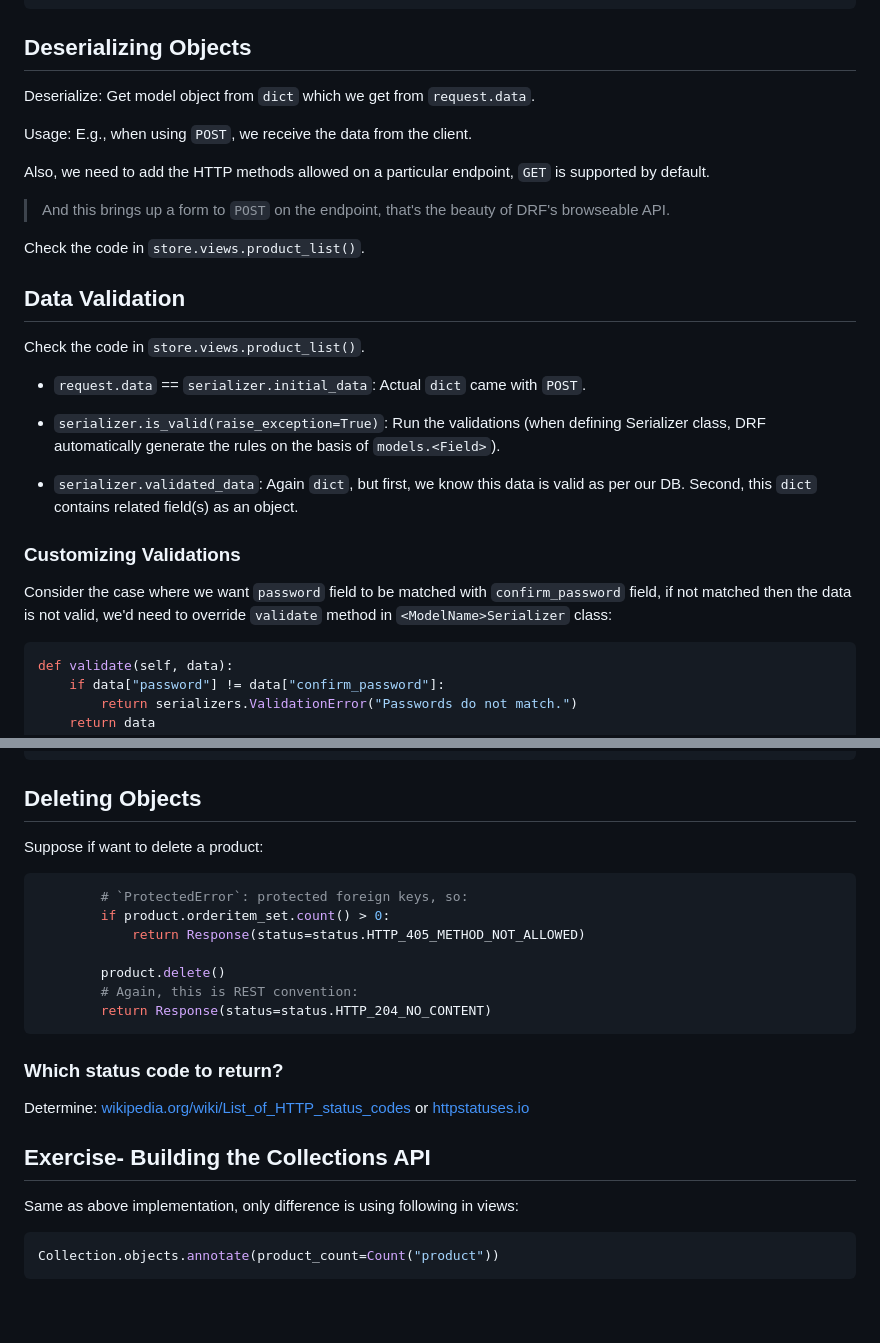
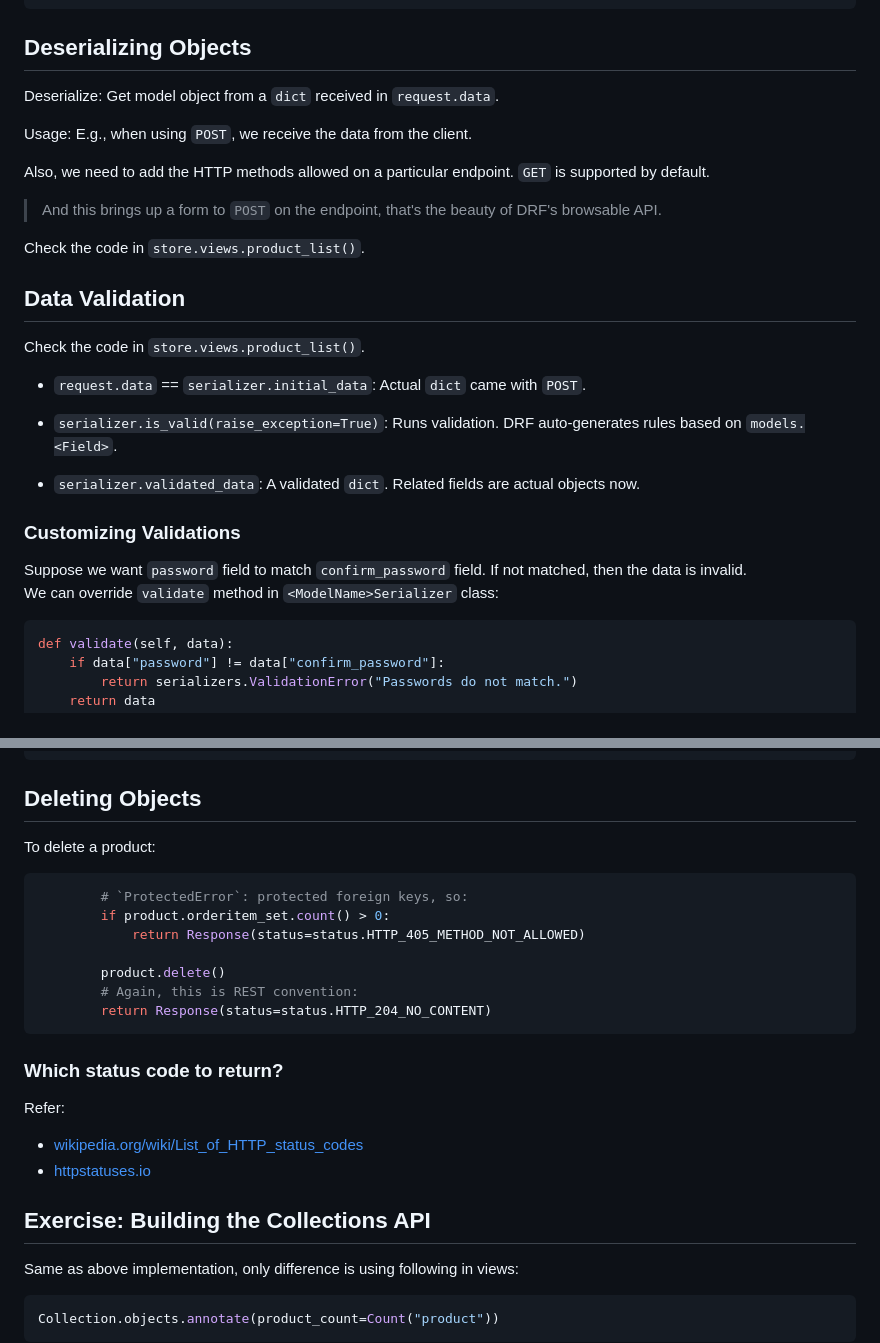
Before and after one commit to samyak1409/ultimate-django, a Markdown page: Notes/Part 2/1. Building RESTful APIs with Django REST Framework.md, 2 parts joined by grey strips. Drawn GitHub-style; blank space fills up the shorter version.

````diff
--- a/Notes/Part 2/1. Building RESTful APIs with Django REST Framework.md
+++ b/Notes/Part 2/1. Building RESTful APIs with Django REST Framework.md
@@ -255,13 +256,13 @@ class ProductSerializer(serializers.ModelSerializer):
 
 ## Deserializing Objects
 
-Deserialize: Get model object from `dict` which we get from `request.data`.
+Deserialize: Get model object from a `dict` received in `request.data`.
 
 Usage: E.g., when using `POST`, we receive the data from the client.
 
-Also, we need to add the HTTP methods allowed on a particular endpoint, `GET` is supported by default.
+Also, we need to add the HTTP methods allowed on a particular endpoint. `GET` is supported by default.
 
-> And this brings up a form to `POST` on the endpoint, that's the beauty of DRF's browseable API.
+> And this brings up a form to `POST` on the endpoint, that's the beauty of DRF's browsable API.
 
 Check the code in `store.views.product_list()`.
 
@@ -271,13 +272,14 @@ Check the code in `store.views.product_list()`.
 
 - `request.data` == `serializer.initial_data`: Actual `dict` came with `POST`.
 
-- `serializer.is_valid(raise_exception=True)`: Run the validations (when defining <ModelName>Serializer class, DRF automatically generate the rules on the basis of `models.<Field>`).
+- `serializer.is_valid(raise_exception=True)`: Runs validation. DRF auto-generates rules based on `models.<Field>`.
 
-- `serializer.validated_data`: Again `dict`, but first, we know this data is valid as per our DB. Second, this `dict` contains related field(s) as an object.
+- `serializer.validated_data`: A validated `dict`. Related fields are actual objects now.
 
 ### Customizing Validations
 
-Consider the case where we want `password` field to be matched with `confirm_password` field, if not matched then the data is not valid, we'd need to override `validate` method in `<ModelName>Serializer` class:
+Suppose we want `password` field to match `confirm_password` field. If not matched, then the data is invalid.
+We can override `validate` method in `<ModelName>Serializer` class:
 
 ```py
 def validate(self, data):
@@ -330,7 +332,7 @@ def update(self, instance, validated_data):
 
 ## Deleting Objects
 
-Suppose if want to delete a product:
+To delete a product:
 
 ```py
         # `ProtectedError`: protected foreign keys, so:
@@ -344,9 +346,12 @@ Suppose if want to delete a product:
 
 ### Which status code to return?
 
-Determine: [wikipedia.org/wiki/List_of_HTTP_status_codes](https://en.wikipedia.org/wiki/List_of_HTTP_status_codes) or [httpstatuses.io](https://httpstatuses.io)
+Refer:
 
-## Exercise- Building the Collections API
+- [wikipedia.org/wiki/List_of_HTTP_status_codes](https://en.wikipedia.org/wiki/List_of_HTTP_status_codes)
+- [httpstatuses.io](https://httpstatuses.io)
+
+## Exercise: Building the Collections API
 
 Same as above implementation, only difference is using following in views:
 
````
Also changed, not shown: other parts of Notes/Part 2/1. Building RESTful APIs with Django REST Framework.md (+9 -8 lines).
